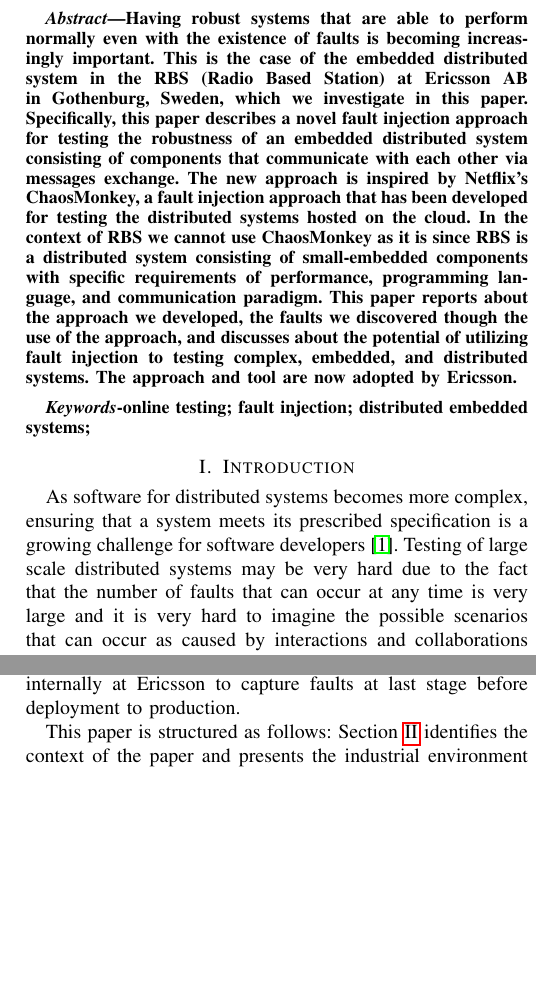
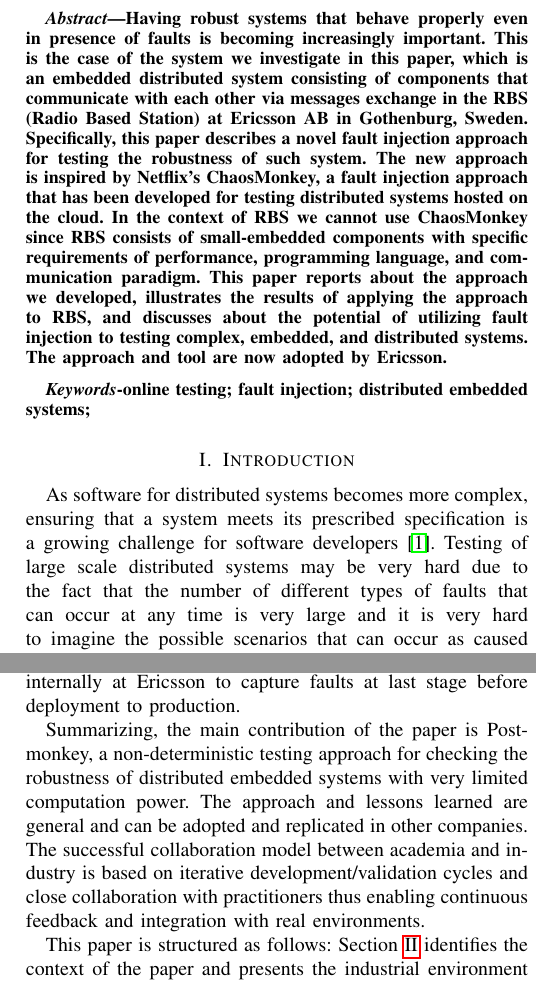
Before and after one commit to PatrizioPelliccione/ICSE2017Ericsson, a LaTeX paper (main.tex, which reads Introduction.tex): two parts of the columns of pages 1 and 2 of 10 before the commit and two parts of the columns of pages 1 and 2 of 11 after it, joined at a grey line, cut so that both start at the same text, the shorter picture padded with empty space. Compiled offline with pdfLaTeX.

Commit message:
polishing

```diff
--- a/Introduction.tex
+++ b/Introduction.tex
@@ -7,7 +7,7 @@
 
 %Chaos Monkey, an open source project which adopts the fault injection technique, was developed by Netflix when they moved their data center to the cloud. The main function of Chaos Monkey is to inject random faults to the distributed system hosted on the cloud. While Chaos Monkey is used, fault injection is becoming a more popular technique for testing distributed systems, various researches on fault injection are springing out. At same time, other types of fault injection tools were also introduced, but most of them are used to test systems hosted on the cloud.
 
-As software for distributed systems becomes more complex, ensuring that a system meets its prescribed specification is a growing challenge for software developers~\cite{dawson1996testing}. Testing of large scale distributed systems may be very hard due to the fact that the number of faults that can occur at any time is very large and it is very hard to imagine the possible scenarios that can occur as caused by interactions and collaborations among the distributed and potentially independent systems.
+As software for distributed systems becomes more complex, ensuring that a system meets its prescribed specification is a growing challenge for software developers~\cite{dawson1996testing}. Testing of large scale distributed systems may be very hard due to the fact that the number of different types of faults that can occur at any time is very large and it is very hard to imagine the possible scenarios that can occur as caused by interactions and collaborations among the distributed and potentially independent systems.
 %as well as it is very hard to imagine the scenarios that can occur.
 Traditional testing techniques are not sufficient to predict the effects of faults on real-world applications running on large distributed systems~\cite{FaaS}. In general, manual
 tests tend to test the existence of specified (known) failure modes, however, also %because of bugs in specification and code there are
@@ -100,7 +100,8 @@ with very limited computation power. \approach{} injects two different fault typ
 
 %\newline
 
-Since we followed an agile development process, \approach{} was evaluated continually also through log files storing wanted and unwanted system behaviors, like system interrupts, messaging delaying, timeout and so on. Continuous evaluation of the approach helped us in developing the work as needed, decreasing the uncertainty level, and increasing the work quality. The source code of each iteration was pushed to a remote repository where practitioners had access to. During the weekly meeting with practitioners, we got feedback on the fault injection approach and tool. Furthermore, during the last iteration we presented the fault injection approach and tool to the development team for a final validation.
+%Since
+To develop the approach, we followed an agile development process, and consequently \approach{} was evaluated continuously also through log files storing wanted and unwanted system behaviors, like system interrupts, messaging delaying, timeout and so on. Continuous evaluation of the approach helped us in developing the work as needed, decreasing the uncertainty level, and increasing the work quality. The source code of each iteration was pushed to a remote repository which practitioners had access to. During the weekly meeting with practitioners, we got feedback on the fault injection approach and tool. Furthermore, during the last iteration we presented the fault injection approach and tool to the development team for a final validation.
 
 %The faults caused by the new fault injection tool were monitored through log files, by analyzing the behaviors of the system through the log files, the new fault injection approach was evaluated continually. Everything appears in the log files introduced by the fault injection tool was analyzed in order to evaluate the tool. An example of unwanted system behavior can be like system interrupts, messaging delaying, timeout and so on.
 %\newline
@@ -124,8 +125,9 @@ were built from the observed results. The approach is now adopted within the div
 
 At present stage, \approach{} has not yet been deployed in customer production networks, as further validation is ongoing. However, it is now used in networks that are run internally at Ericsson to capture faults at last stage before deployment to production.
 
-%Summarizing, two are the main contributions of the paper: (i) \approach{}, a non-deterministic testing approach for testing the robustness of distributed embedded systems
-%with very limited computation power, and (ii)
+Summarizing, the main contribution of the paper is \approach{}, a non-deterministic testing approach for checking the robustness of distributed embedded systems with very limited computation power. The approach and lessons learned are general and can be adopted and replicated in other companies.
+The successful collaboration model between academia and industry is based on iterative development/validation cycles and close collaboration with practitioners thus enabling continuous feedback and integration with real environments.
+%, and (ii)
 %the successful collaboration model between academia and industry. Both contributions are general and can be adopted and replicated in other companies.
 
 %\subsection{Paper structure}
--- a/main.tex
+++ b/main.tex
@@ -129,22 +129,22 @@
 \begin{document}
 
 
-\title{Towards Online Testing of Distributed Embedded Systems: an Industrial Experience}
-
+\title{Online Robustness Testing of Distributed Embedded Systems: an Industrial Approach}
+%Online Robustness Testing of Distributed Embedded Systems: An Industrial Approach
 %\title{Testing of Distributed Embedded Systems: an Industrial Experience}
 
 
 
-\author{\IEEEauthorblockN{Zhenxiao Hao\IEEEauthorrefmark{1}, Khaled Alnawasreh\IEEEauthorrefmark{1}\IEEEauthorrefmark{2}, Patrizio Pelliccione\IEEEauthorrefmark{1},  M\aa rten R\aa nge\IEEEauthorrefmark{2}, and Antonia Bertolino\IEEEauthorrefmark{3}}
+\author{\IEEEauthorblockN{Khaled Alnawasreh\IEEEauthorrefmark{1}\IEEEauthorrefmark{2}, Patrizio Pelliccione\IEEEauthorrefmark{1}, Zhenxiao Hao\IEEEauthorrefmark{1}, M\aa rten R\aa nge\IEEEauthorrefmark{2}, and Antonia Bertolino\IEEEauthorrefmark{3}}
 \IEEEauthorblockA{\IEEEauthorrefmark{1}Chalmers University of Technology $|$ University of Gothenburg\\
 Department of Computer Science and Engineering,
-Gothenburg, Sweden\\
-Email: zhenxiao@student.chalmers.se, khaled.nawasreh@gmail.com, patrizio.pelliccione@gu.se}
+Gothenburg, Sweden}
 %\and
 \IEEEauthorblockA{\IEEEauthorrefmark{2}Ericsson AB, Gothenburg, Sweden}
 \IEEEauthorblockA{\IEEEauthorrefmark{3}ISTI - CNR, Via G. Moruzzi 1, 56124 Pisa, Italy}
 %\IEEEauthorblockA{
 %Email: name@xyz.com}
+\IEEEauthorblockA{khaled.nawasreh@gmail.com, patrizio.pelliccione@gu.se, haozhenxiao2010@gmail.com, \\ marten.range@ericsson.com, antonia.bertolino@isti.cnr.it}
 }
 
 % conference papers do not typically use \thanks and this command
@@ -175,11 +175,18 @@ Email: zhenxiao@student.chalmers.se, khaled.nawasreh@gmail.com, patrizio.pellicc
 
 \maketitle
 \begin{abstract}
-Having robust systems that are able to perform normally even with the existence of faults is becoming increasingly important. This is the case of the embedded distributed system in the RBS (Radio Based Station) at Ericsson AB in Gothenburg, Sweden, which we investigate in this paper. Specifically, this paper describes a novel fault injection approach for %online
-testing the robustness of an embedded distributed system consisting of components that communicate with each other via messages exchange.
-The new approach is inspired by Netflix's ChaosMonkey, a fault injection approach that has been developed for testing the distributed systems hosted on the cloud. In the context of RBS we cannot use ChaosMonkey as it is since
-RBS is a distributed system consisting of small-embedded components with specific requirements of performance, programming language, and communication paradigm.
-This paper reports about the approach we developed, the faults we discovered though the use of the approach, and discusses about the potential of utilizing fault injection to %online
+Having robust systems that behave properly even in presence
+%able to perform normally even with the existence
+of faults is becoming increasingly important. This is the case of the system we investigate in this paper, which is an embedded distributed system consisting of components that communicate with each other via
+messages exchange in the RBS (Radio Based Station) at Ericsson AB in Gothenburg, Sweden. %, which we investigate in this paper.
+Specifically, this paper describes a novel fault injection approach for %online
+testing the robustness of such system.
+%an embedded distributed system consisting of components that communicate with each other via messages exchange.
+The new approach is inspired by Netflix's ChaosMonkey, a fault injection approach that has been developed for testing  distributed systems hosted on the cloud. In the context of RBS we cannot use ChaosMonkey  since
+RBS consists of small-embedded components with specific requirements of performance, programming language, and communication paradigm.
+This paper reports about the approach we developed, illustrates the results of applying the approach to RBS,
+%the faults we discovered though the use of the approach,
+and discusses about the potential of utilizing fault injection to %online
 testing complex, embedded, and distributed systems. The approach and tool are now adopted by Ericsson.
 \end{abstract}
 
```
Also changed, not shown: Related_Work.tex (+7 -5 lines).
